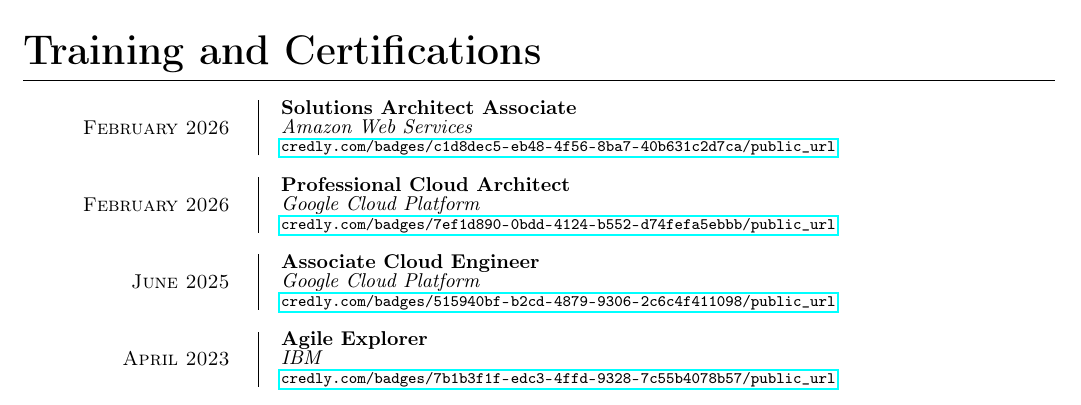
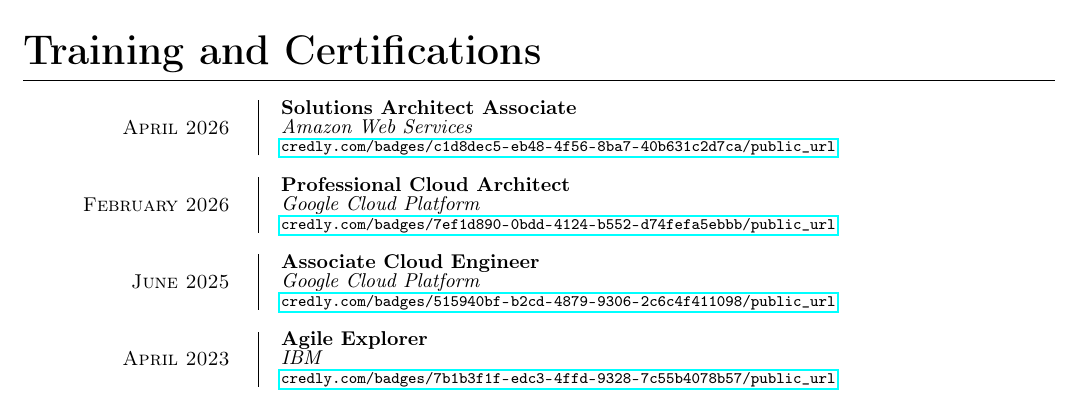
Before and after one commit to arsanysamuel/resume, a LaTeX document (Arsany_Samuel.tex): part of page 2 of 2, cut so that both start at the same text. Compiled offline with pdfLaTeX.

Commit message:
Fix AWS cert date

```diff
--- a/Arsany_Samuel.tex
+++ b/Arsany_Samuel.tex
@@ -264,7 +264,7 @@
             %}
 
 	\section{Training and Certifications}
-		\entry{February 2026}
+		\entry{April 2026}
 			{Solutions Architect Associate}
 			{Amazon Web Services}
 			{\url{credly.com/badges/c1d8dec5-eb48-4f56-8ba7-40b631c2d7ca/public_url}}
```
